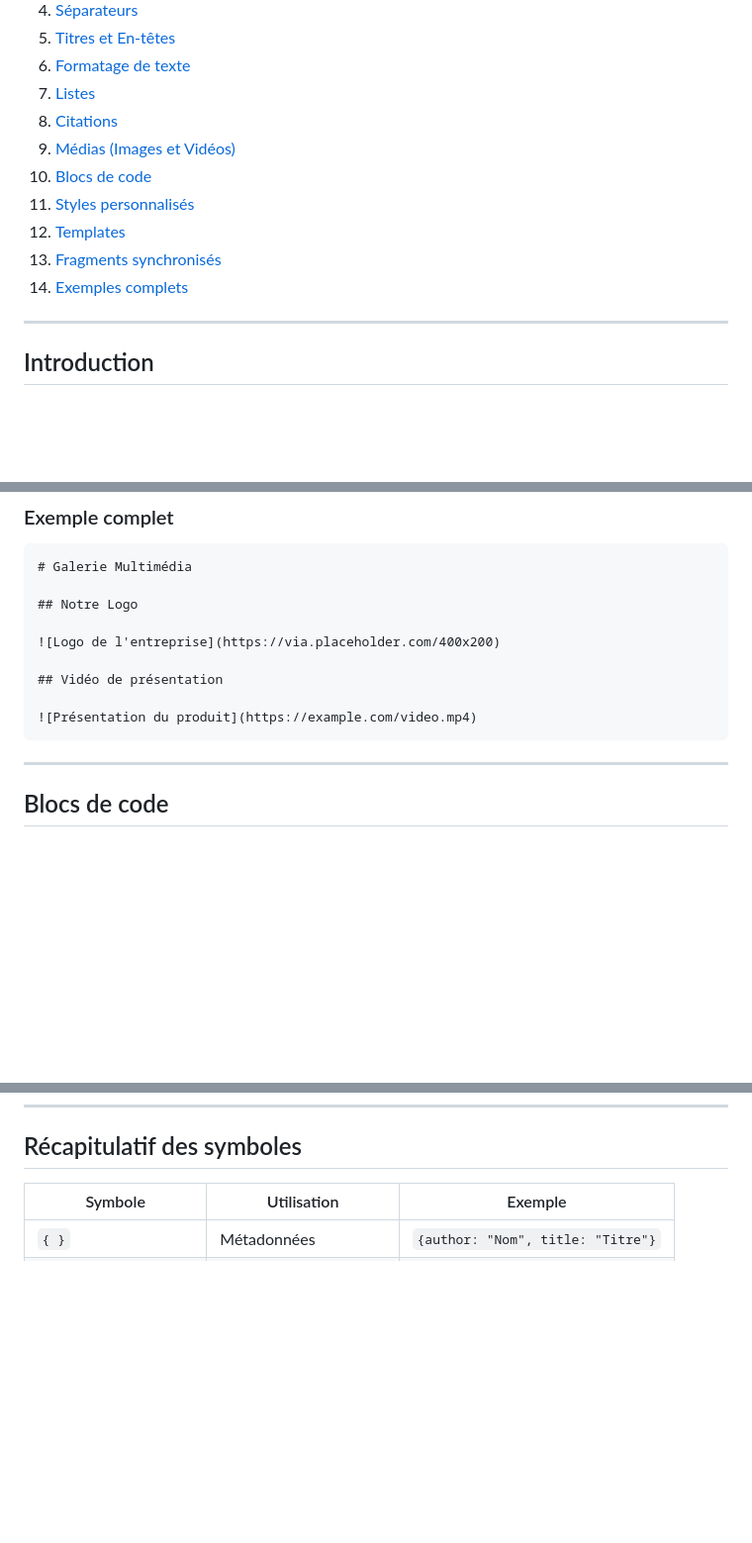
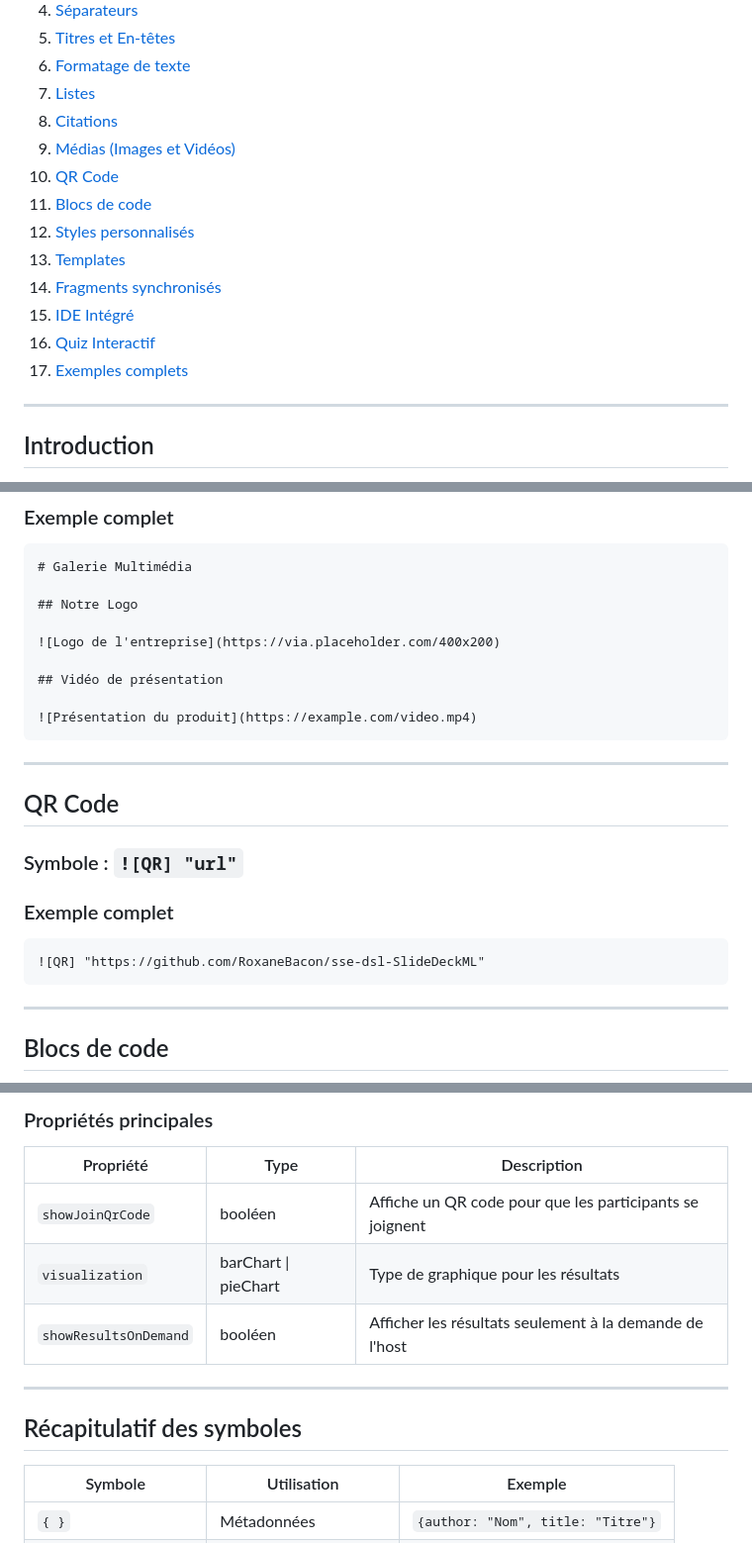
Before and after one commit to RoxaneBacon/sse-dsl-SlideDeckML, a Markdown page: GUIDE_UTILISATEUR.md, 3 parts joined by grey strips. Shown at 99% size. Drawn GitHub-style; blank space fills up the shorter version.

Commit message:
Add qr code, quiz and integrated ide to guide.md

````diff
--- a/GUIDE_UTILISATEUR.md
+++ b/GUIDE_UTILISATEUR.md
@@ -11,11 +11,14 @@
 7. [Listes](#listes)
 8. [Citations](#citations)
 9. [Médias (Images et Vidéos)](#médias-images-et-vidéos)
+9. [QR Code](#qr-code)
 10. [Blocs de code](#blocs-de-code)
 11. [Styles personnalisés](#styles-personnalisés)
 12. [Templates](#templates)
 13. [Fragments synchronisés](#fragments-synchronisés)
-14. [Exemples complets](#exemples-complets)
+14. [IDE Intégré](#ide-intégré)
+15. [Quiz Interactif](#quiz-interactif)
+16. [Exemples complets](#exemples-complets)
 
 ---
 
@@ -290,6 +293,18 @@ Syntaxe identique à Markdown pour insérer des images et vidéos.
 ## Vidéo de présentation
 
 ![Présentation du produit](https://example.com/video.mp4)
+```
+
+---
+
+## QR Code
+
+### Symbole : `![QR] "url"`
+
+### Exemple complet
+
+```sdml
+![QR] "https://github.com/RoxaneBacon/sse-dsl-SlideDeckML"
 ```
 
 ---
@@ -650,3 +746,13 @@ save(img)
+### Propriétés principales
+
+| Propriété | Type | Description |
+| --------- | ---- | ----------- |
+| `showJoinQrCode` | booléen | Affiche un QR code pour que les participants se joignent |
+| `visualization` | barChart \| pieChart | Type de graphique pour les résultats |
+| `showResultsOnDemand` | booléen | Afficher les résultats seulement à la demande de l'host|
+
+---
+
 ## Récapitulatif des symboles
 
 | Symbole               | Utilisation            | Exemple                           |
````
Also changed, not shown: other parts of GUIDE_UTILISATEUR.md (+84 -0 lines).
